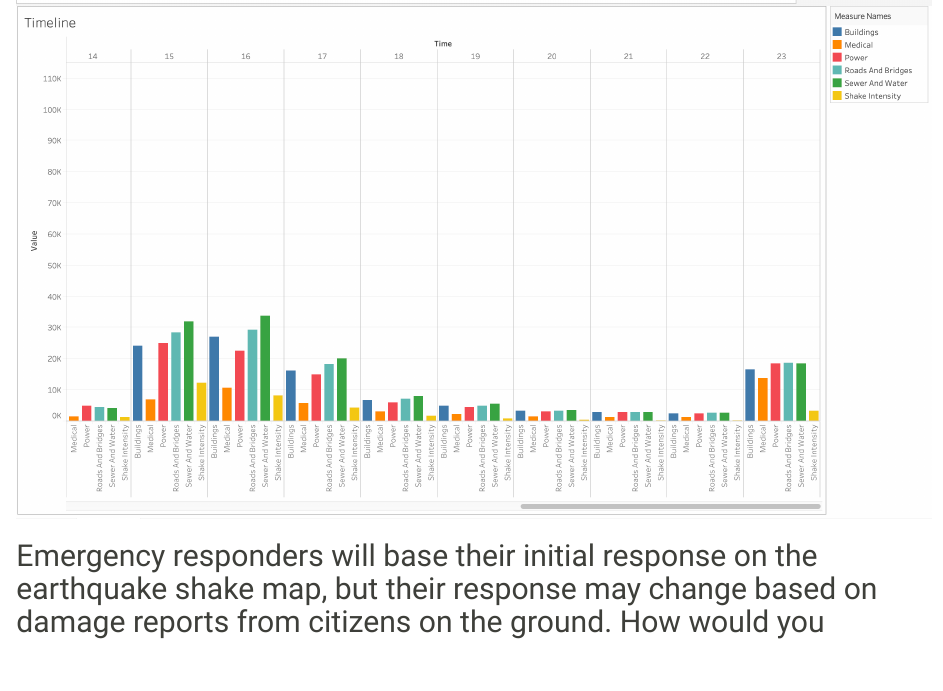
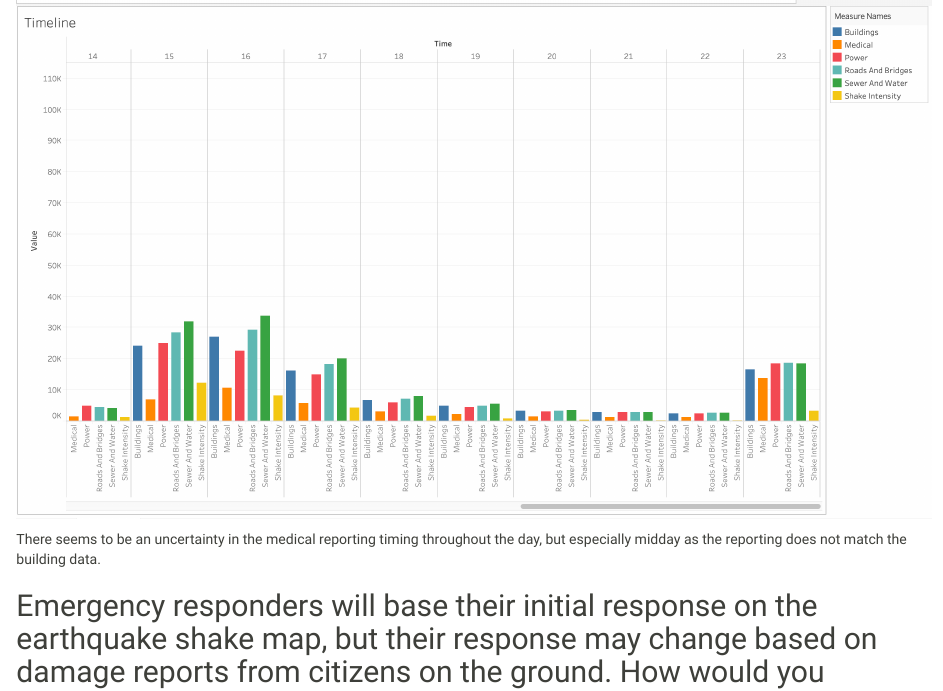
Before and after one commit to mariumtapal/sds235-dc5, an R Markdown document (final_report.Rmd): the page in a window 1100 px wide, from 2080 px down. Rendered offline with R 4.5, knitr and Pandoc, with nearby package versions; some code elsewhere in the file could not run offline.

Commit message:
addition

```diff
--- a/final_report.Rmd
+++ b/final_report.Rmd
@@ -53,6 +53,8 @@ City of Himark officials are looking for help to build a more complete understan
 ## Generate a master timeline of events and trends during the emergency response. Pay particular attention to places where the timing of events is uncertain, and note which data underlies that uncertainty.
 
 ![](images/one.png) ![](images/two.png) ![](images/three.png)
+
+There seems to be an uncertainty in the medical reporting timing throughout the day, but especially midday as the reporting does not match the building data.
 
 ## Emergency responders will base their initial response on the earthquake shake map, but their response may change based on damage reports from citizens on the ground. How would you prioritize neighborhoods for response?
 
```
